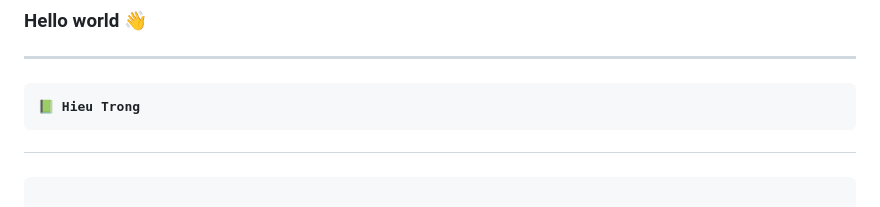
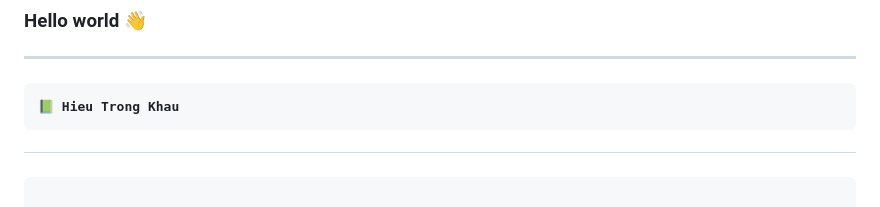
Before and after one commit to MrGreenBeeOsn/Accounting, a Markdown page: README.md, the part around the change. GitHub-like rendering.

````diff
--- a/README.md
+++ b/README.md
@@ -7,7 +7,7 @@
 <h2>
 
 ```js
-📗 Hieu Trong
+📗 Hieu Trong Khau
 ```
 
 </h2>
````
